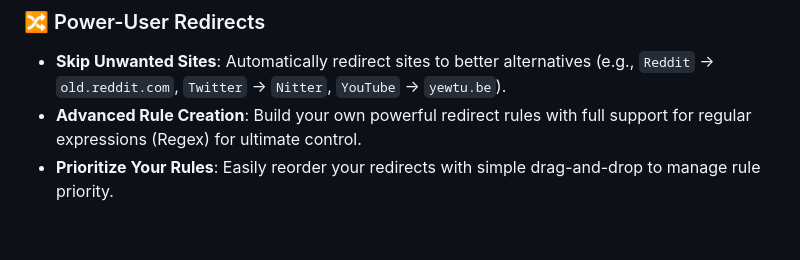
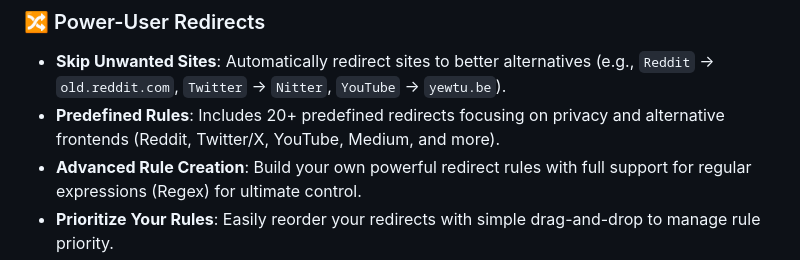
Before and after one commit to aloth/trackless-links, a Markdown page: README.md, the part around the change. GitHub-like rendering; blank space fills up the shorter version.

```diff
--- a/README.md
+++ b/README.md
@@ -33,6 +33,7 @@ Trackless Links is a complete toolkit for a better browsing experience, built on
 ### 🔀 Power-User Redirects
 
   * **Skip Unwanted Sites**: Automatically redirect sites to better alternatives (e.g., `Reddit` → `old.reddit.com`, `Twitter` → `Nitter`, `YouTube` → `yewtu.be`).
+  * **Predefined Rules**: Includes 20+ predefined redirects focusing on privacy and alternative frontends (Reddit, Twitter/X, YouTube, Medium, and more).
   * **Advanced Rule Creation**: Build your own powerful redirect rules with full support for regular expressions (Regex) for ultimate control.
   * **Prioritize Your Rules**: Easily reorder your redirects with simple drag-and-drop to manage rule priority.
 
```
